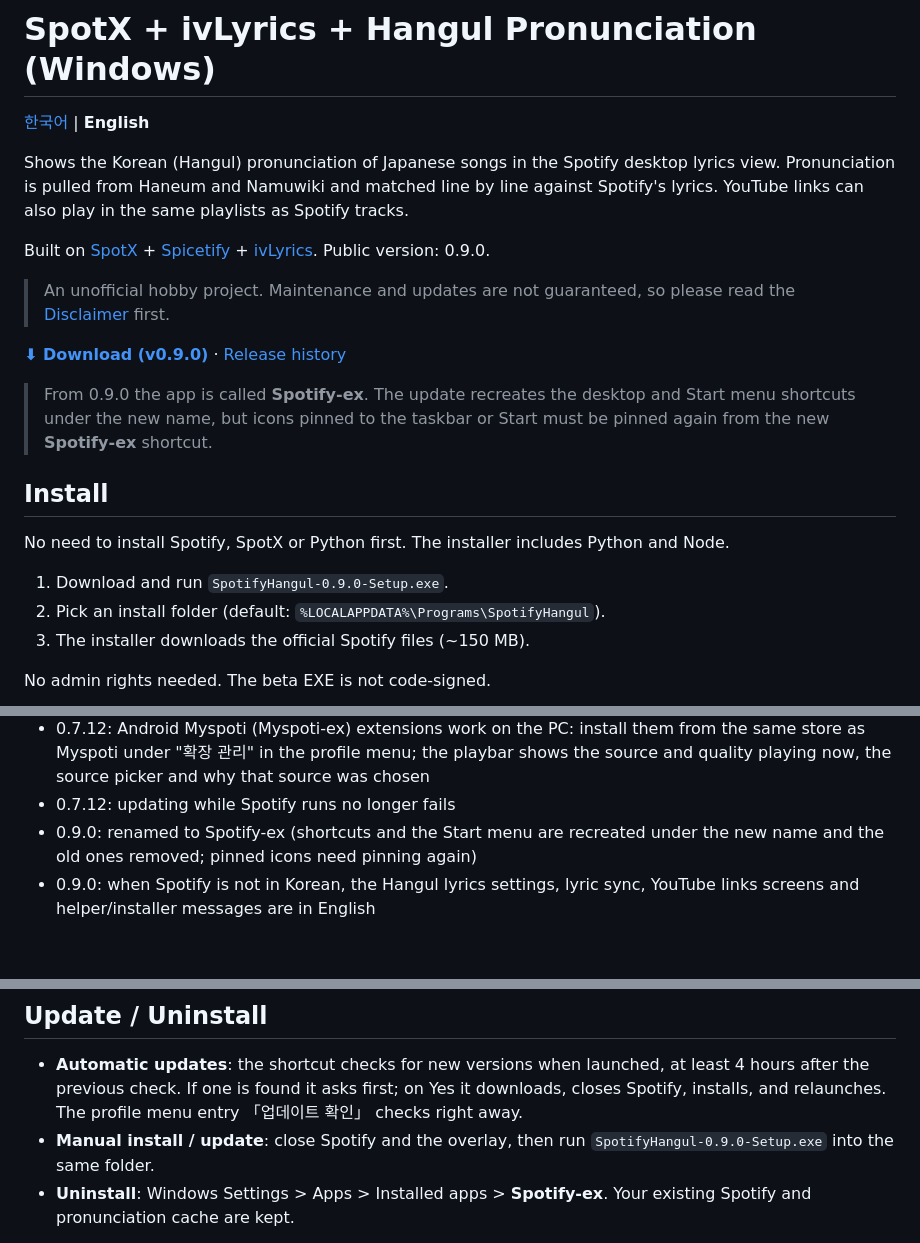
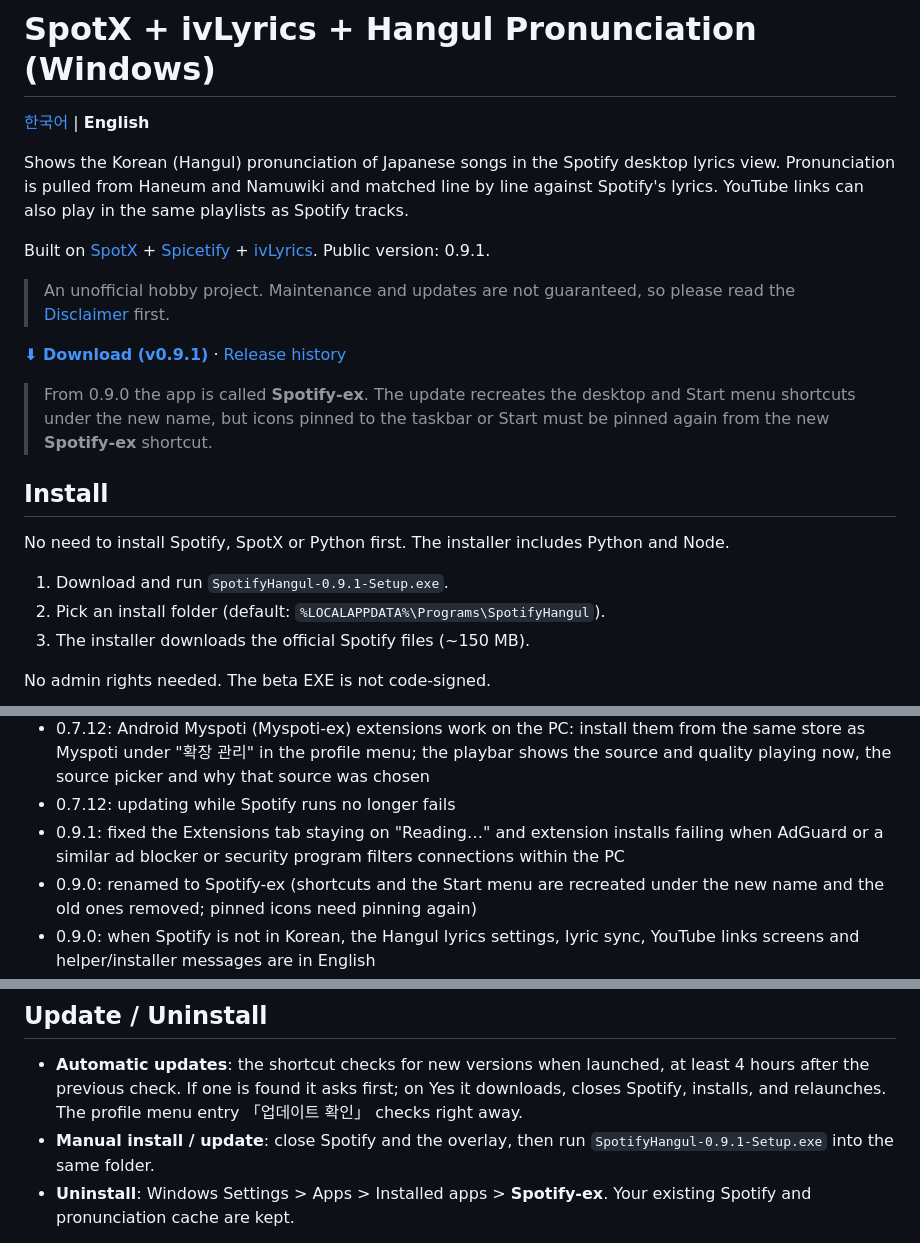
Before and after one commit to ForUltraplayer/SPOTIFY_PC, a Markdown page: README.en.md, 3 parts joined by grey strips. Drawn GitHub-style; folded sections open; blank space fills up the shorter version.

```diff
--- a/README.en.md
+++ b/README.en.md
@@ -4,11 +4,11 @@
 
 Shows the Korean (Hangul) pronunciation of Japanese songs in the Spotify desktop lyrics view. Pronunciation is pulled from Haneum and Namuwiki and matched line by line against Spotify's lyrics. YouTube links can also play in the same playlists as Spotify tracks.
 
-Built on [SpotX](https://github.com/SpotX-Official/SpotX) + [Spicetify](https://github.com/spicetify/cli) + [ivLyrics](https://github.com/ivLis-Studio/ivLyrics). Public version: 0.9.0.
+Built on [SpotX](https://github.com/SpotX-Official/SpotX) + [Spicetify](https://github.com/spicetify/cli) + [ivLyrics](https://github.com/ivLis-Studio/ivLyrics). Public version: 0.9.1.
 
 > An unofficial hobby project. Maintenance and updates are not guaranteed, so please read the [Disclaimer](#disclaimer) first.
 
-**[⬇ Download (v0.9.0)](https://github.com/ForUltraplayer/SPOTIFY_PC/releases/tag/v0.9.0)** · [Release history](https://github.com/ForUltraplayer/SPOTIFY_PC/releases)
+**[⬇ Download (v0.9.1)](https://github.com/ForUltraplayer/SPOTIFY_PC/releases/tag/v0.9.1)** · [Release history](https://github.com/ForUltraplayer/SPOTIFY_PC/releases)
 
 > From 0.9.0 the app is called **Spotify-ex**. The update recreates the desktop and Start menu shortcuts under the new name, but icons pinned to the taskbar or Start must be pinned again from the new **Spotify-ex** shortcut.
 
@@ -16,7 +16,7 @@ Built on [SpotX](https://github.com/SpotX-Official/SpotX) + [Spicetify](https://
 
 No need to install Spotify, SpotX or Python first. The installer includes Python and Node.
 
-1. Download and run `SpotifyHangul-0.9.0-Setup.exe`.
+1. Download and run `SpotifyHangul-0.9.1-Setup.exe`.
 2. Pick an install folder (default: `%LOCALAPPDATA%\Programs\SpotifyHangul`).
 3. The installer downloads the official Spotify files (~150 MB).
 
@@ -81,6 +81,7 @@ See [YouTube integration](docs/YOUTUBE_LINKS.md) and [operations](docs/OPERATION
 - 0.7.11: ivLyrics 7.0.18; ivLyrics' own update prompt, which cannot update this installation, is no longer shown
 - 0.7.12: Android Myspoti (Myspoti-ex) extensions work on the PC: install them from the same store as Myspoti under "확장 관리" in the profile menu; the playbar shows the source and quality playing now, the source picker and why that source was chosen
 - 0.7.12: updating while Spotify runs no longer fails
+- 0.9.1: fixed the Extensions tab staying on "Reading…" and extension installs failing when AdGuard or a similar ad blocker or security program filters connections within the PC
 - 0.9.0: renamed to Spotify-ex (shortcuts and the Start menu are recreated under the new name and the old ones removed; pinned icons need pinning again)
 - 0.9.0: when Spotify is not in Korean, the Hangul lyrics settings, lyric sync, YouTube links screens and helper/installer messages are in English
 - 0.8.1: fixed Spotify's window going black and playback stopping after long use (unclosed playback-state answers piled up 120 handles a minute in its page process)
@@ -101,7 +102,7 @@ The original overlay repository does not declare a license. See [THIRD_PARTY_NOT
 ## Update / Uninstall
 
 - **Automatic updates**: the shortcut checks for new versions when launched, at least 4 hours after the previous check. If one is found it asks first; on Yes it downloads, closes Spotify, installs, and relaunches. The profile menu entry 「업데이트 확인」 checks right away.
-- **Manual install / update**: close Spotify and the overlay, then run `SpotifyHangul-0.9.0-Setup.exe` into the same folder.
+- **Manual install / update**: close Spotify and the overlay, then run `SpotifyHangul-0.9.1-Setup.exe` into the same folder.
 - **Uninstall**: Windows Settings > Apps > Installed apps > **Spotify-ex**. Your existing Spotify and pronunciation cache are kept.
 
 Spotify's own auto-update is blocked to keep the patches. New Spotify versions come with new installer releases.
```
Also changed, not shown: README.md (+5 -4 lines).
